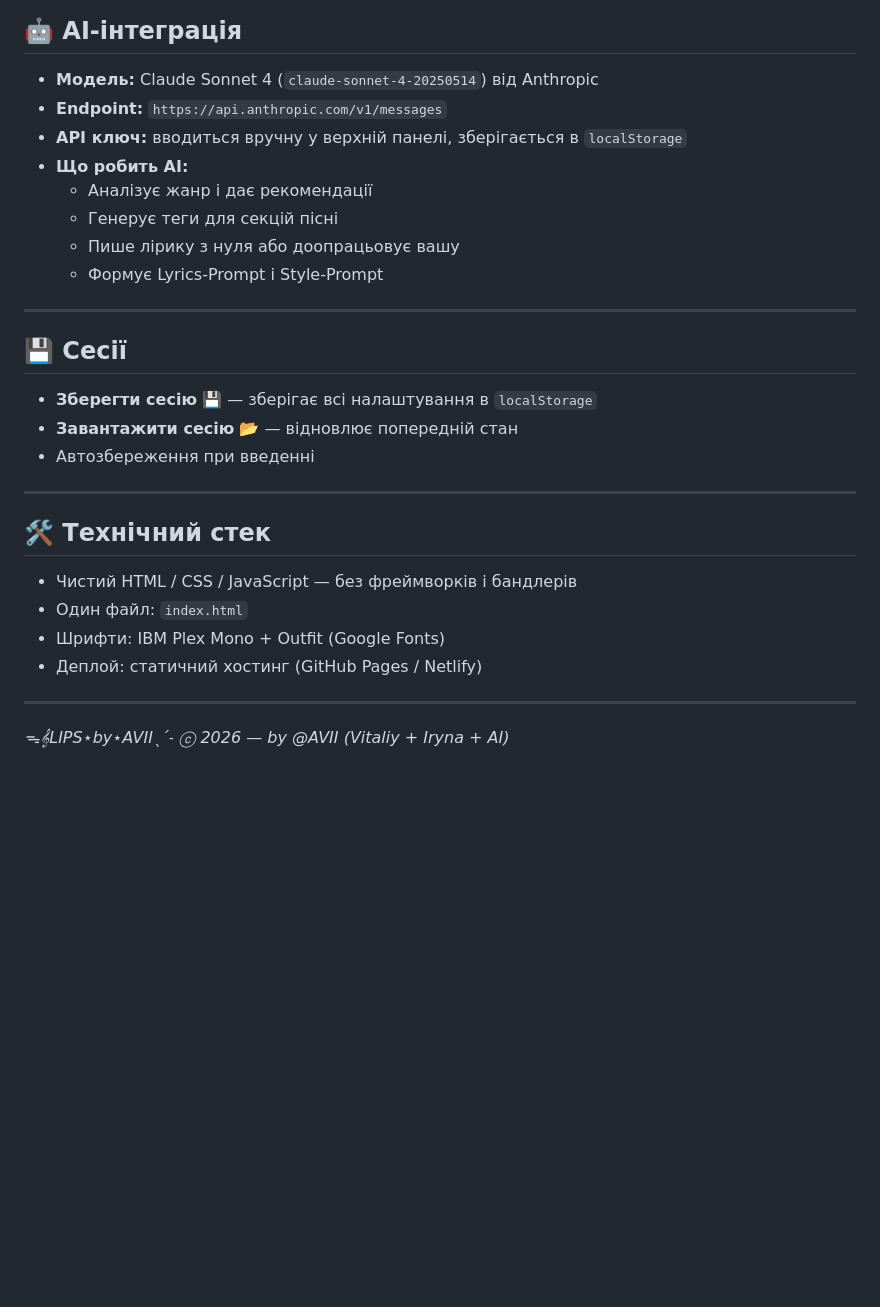
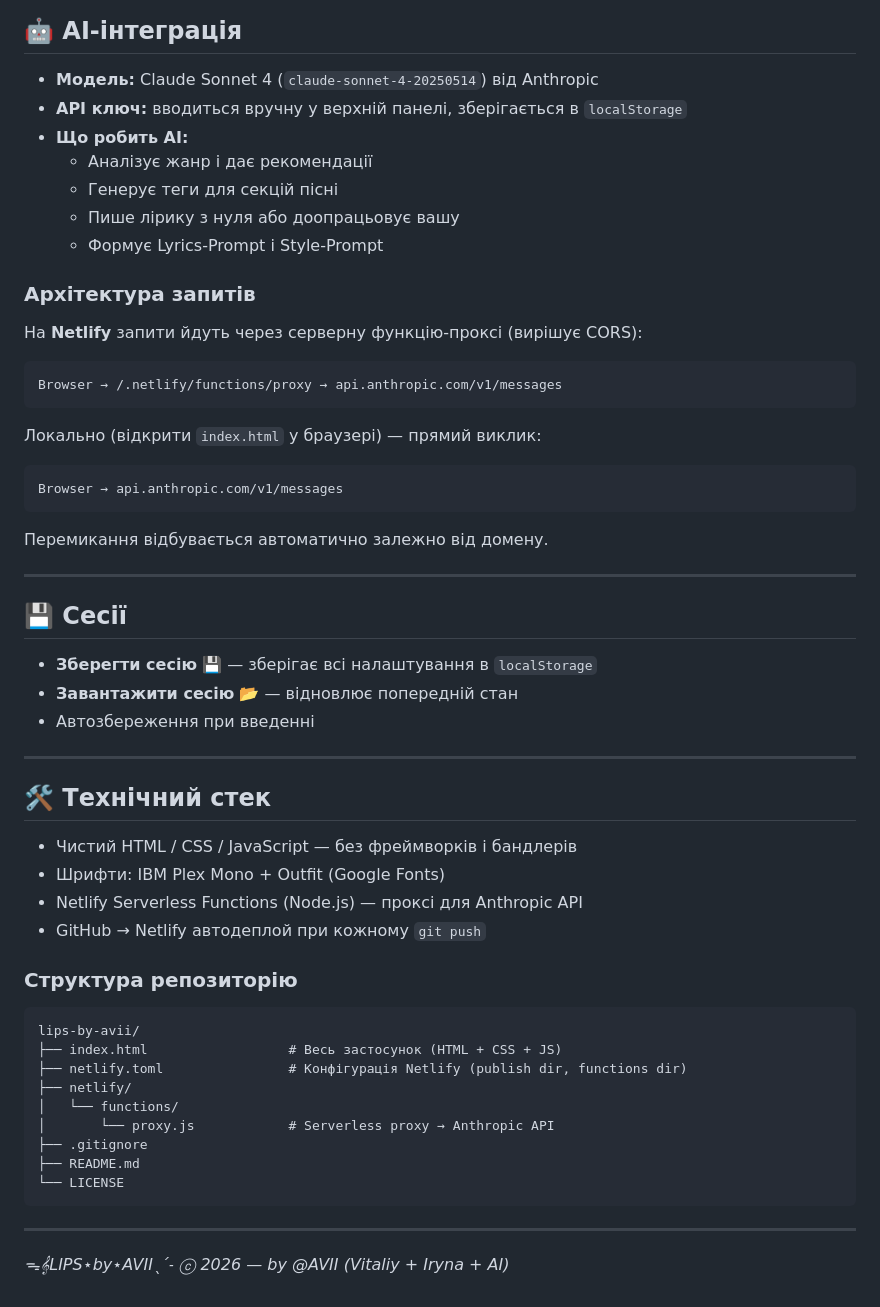
Before and after one commit to vizarce/lips-by-avii, a Markdown page: README.md, the part around the change. GitHub-like rendering; blank space fills up the shorter version.

Commit message:
docs: update README with proxy architecture and repo structure
Co-Authored-By: Claude Sonnet 4.6 <noreply@anthropic.com>

````diff
--- a/README.md
+++ b/README.md
@@ -212,13 +212,28 @@ LIPS by AVII генерує два типи промптів:
 ## 🤖 AI-інтеграція
 
 - **Модель:** Claude Sonnet 4 (`claude-sonnet-4-20250514`) від Anthropic
-- **Endpoint:** `https://api.anthropic.com/v1/messages`
 - **API ключ:** вводиться вручну у верхній панелі, зберігається в `localStorage`
 - **Що робить AI:**
   - Аналізує жанр і дає рекомендації
   - Генерує теги для секцій пісні
   - Пише лірику з нуля або доопрацьовує вашу
   - Формує Lyrics-Prompt і Style-Prompt
+
+### Архітектура запитів
+
+На **Netlify** запити йдуть через серверну функцію-проксі (вирішує CORS):
+
+```
+Browser → /.netlify/functions/proxy → api.anthropic.com/v1/messages
+```
+
+Локально (відкрити `index.html` у браузері) — прямий виклик:
+
+```
+Browser → api.anthropic.com/v1/messages
+```
+
+Перемикання відбувається автоматично залежно від домену.
 
 ---
 
@@ -233,9 +248,23 @@ LIPS by AVII генерує два типи промптів:
 ## 🛠️ Технічний стек
 
 - Чистий HTML / CSS / JavaScript — без фреймворків і бандлерів
-- Один файл: `index.html`
 - Шрифти: IBM Plex Mono + Outfit (Google Fonts)
-- Деплой: статичний хостинг (GitHub Pages / Netlify)
+- Netlify Serverless Functions (Node.js) — проксі для Anthropic API
+- GitHub → Netlify автодеплой при кожному `git push`
+
+### Структура репозиторію
+
+```
+lips-by-avii/
+├── index.html                  # Весь застосунок (HTML + CSS + JS)
+├── netlify.toml                # Конфігурація Netlify (publish dir, functions dir)
+├── netlify/
+│   └── functions/
+│       └── proxy.js            # Serverless proxy → Anthropic API
+├── .gitignore
+├── README.md
+└── LICENSE
+```
 
 ---
 
````
